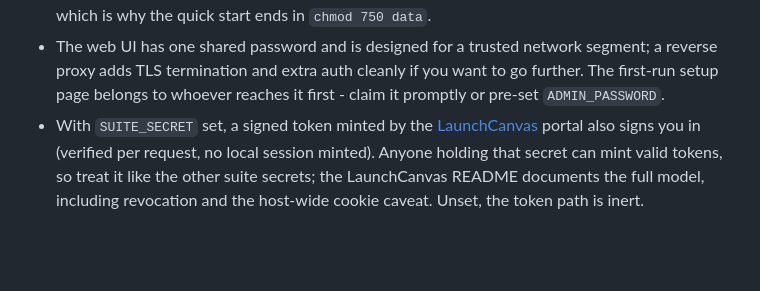
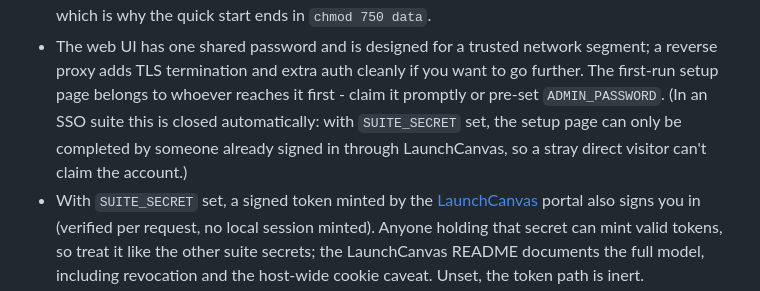
Before and after one commit to RootSwitch/SyslogCanvas, a Markdown page: README.md, the part around the change. GitHub-like rendering; blank space fills up the shorter version.

Commit message:
docs: note SSO closes the sub-app first-run claim window (security fix follow-up)
Co-Authored-By: Claude Fable 5 <noreply@anthropic.com>

```diff
--- a/README.md
+++ b/README.md
@@ -351,7 +351,10 @@ SyslogCanvas is a networked app with a small, deliberate threat model:
 - The web UI has one shared password and is designed for a trusted network
   segment; a reverse proxy adds TLS termination and extra auth cleanly if
   you want to go further. The first-run setup page belongs to whoever
-  reaches it first - claim it promptly or pre-set `ADMIN_PASSWORD`.
+  reaches it first - claim it promptly or pre-set `ADMIN_PASSWORD`. (In an
+  SSO suite this is closed automatically: with `SUITE_SECRET` set, the
+  setup page can only be completed by someone already signed in through
+  LaunchCanvas, so a stray direct visitor can't claim the account.)
 - With `SUITE_SECRET` set, a signed token minted by the
   [LaunchCanvas](https://github.com/RootSwitch/LaunchCanvas) portal also
   signs you in (verified per request, no local session minted). Anyone
```
